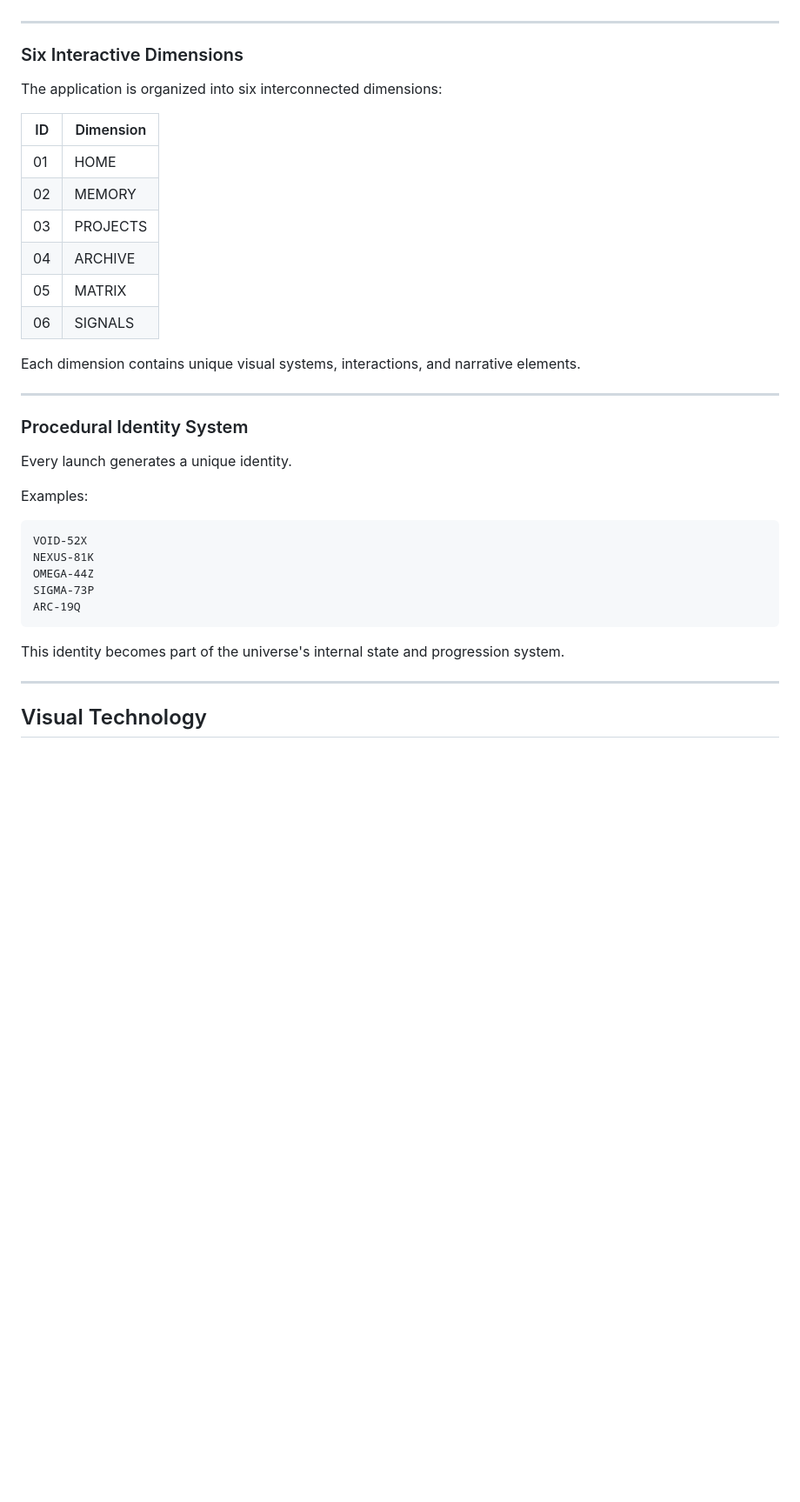
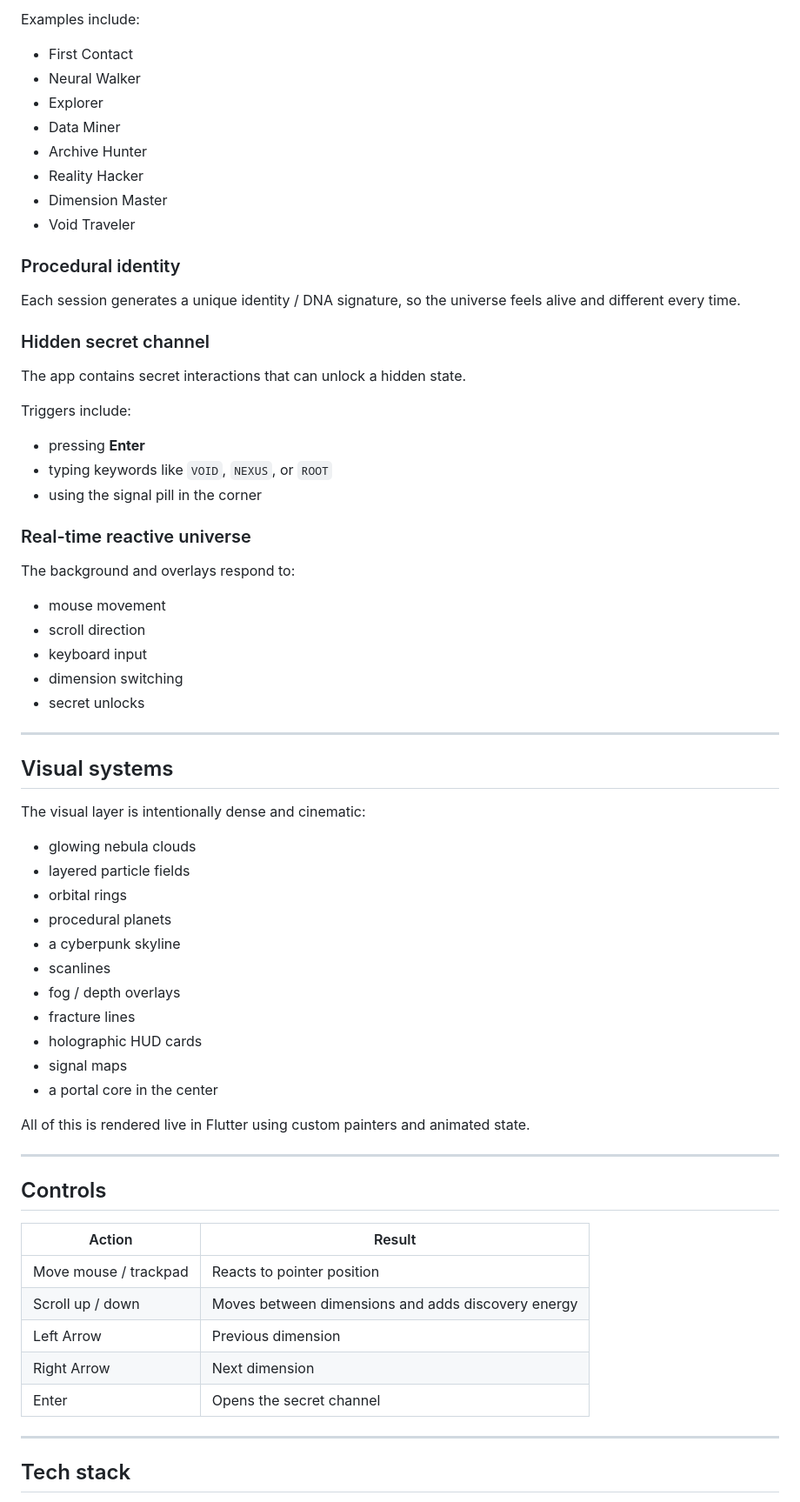
Before and after one commit to V0IDNETWORK/Initial-commit-NEXUS-VOID-2089-demo, a Markdown page: README.md, the part around one of its changes. Shown at 87% size. Rendered like a GitHub page; blank space fills up the shorter version.

````diff
--- a/README.md
+++ b/README.md
@@ -49,40 +82,68 @@ The universe gradually awakens before granting access to the civilization.
+Examples include:
+
+- First Contact
+- Neural Walker
+- Explorer
+- Data Miner
+- Archive Hunter
+- Reality Hacker
+- Dimension Master
+- Void Traveler
+
+### Procedural identity
+Each session generates a unique identity / DNA signature, so the universe feels alive and different every time.
+
+### Hidden secret channel
+The app contains secret interactions that can unlock a hidden state.
+
+Triggers include:
+
+- pressing **Enter**
+- typing keywords like `VOID`, `NEXUS`, or `ROOT`
+- using the signal pill in the corner
+
+### Real-time reactive universe
+The background and overlays respond to:
+
+- mouse movement
+- scroll direction
+- keyboard input
+- dimension switching
+- secret unlocks
 
 ---
 
-### Six Interactive Dimensions
+## Visual systems
 
-The application is organized into six interconnected dimensions:
+The visual layer is intentionally dense and cinematic:
 
-| ID | Dimension |
-|----|------------|
-| 01 | HOME |
-| 02 | MEMORY |
-| 03 | PROJECTS |
-| 04 | ARCHIVE |
-| 05 | MATRIX |
-| 06 | SIGNALS |
+- glowing nebula clouds
+- layered particle fields
+- orbital rings
+- procedural planets
+- a cyberpunk skyline
+- scanlines
+- fog / depth overlays
+- fracture lines
+- holographic HUD cards
+- signal maps
+- a portal core in the center
 
-Each dimension contains unique visual systems, interactions, and narrative elements.
+All of this is rendered live in Flutter using custom painters and animated state.
 
 ---
 
-### Procedural Identity System
+## Controls
 
-Every launch generates a unique identity.
-
-Examples:
-
-```text
-VOID-52X
-NEXUS-81K
-OMEGA-44Z
-SIGMA-73P
-ARC-19Q
-```
-
-This identity becomes part of the universe's internal state and progression system.
+| Action | Result |
+|---|---|
+| Move mouse / trackpad | Reacts to pointer position |
+| Scroll up / down | Moves between dimensions and adds discovery energy |
+| Left Arrow | Previous dimension |
+| Right Arrow | Next dimension |
+| Enter | Opens the secret channel |
 
 ---
 
-## Visual Technology
+## Tech stack
 
````
Also changed, not shown: other parts of README.md (+145 -204 lines).
